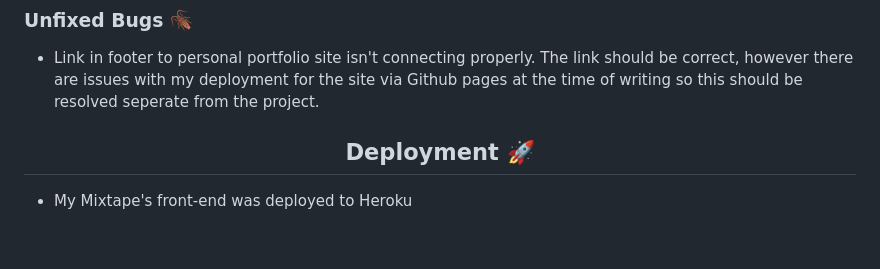
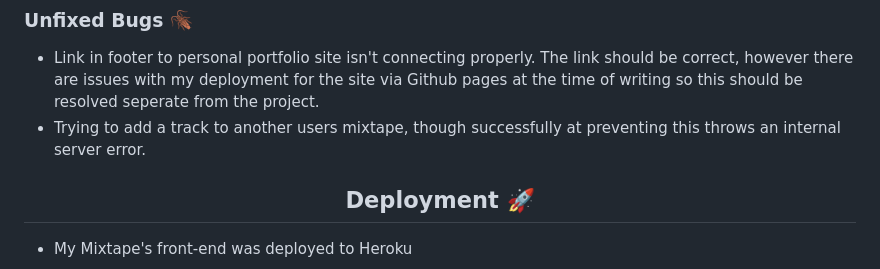
Before and after one commit to Terafora/My-Mixtape, a Markdown page: README.md, the part around the change. Drawn GitHub-style; blank space fills up the shorter version.

```diff
--- a/README.md
+++ b/README.md
@@ -85,6 +85,7 @@ An example of what was planned is below:
 ### Unfixed Bugs 🪳
 
 - Link in footer to personal portfolio site isn't connecting properly. The link should be correct, however there are issues with my deployment for the site via Github pages at the time of writing so this should be resolved seperate from the project.
+- Trying to add a track to another users mixtape, though successfully at preventing this throws an internal server error.
 
 <h2 align="center">Deployment 🚀</h2>
 
```
